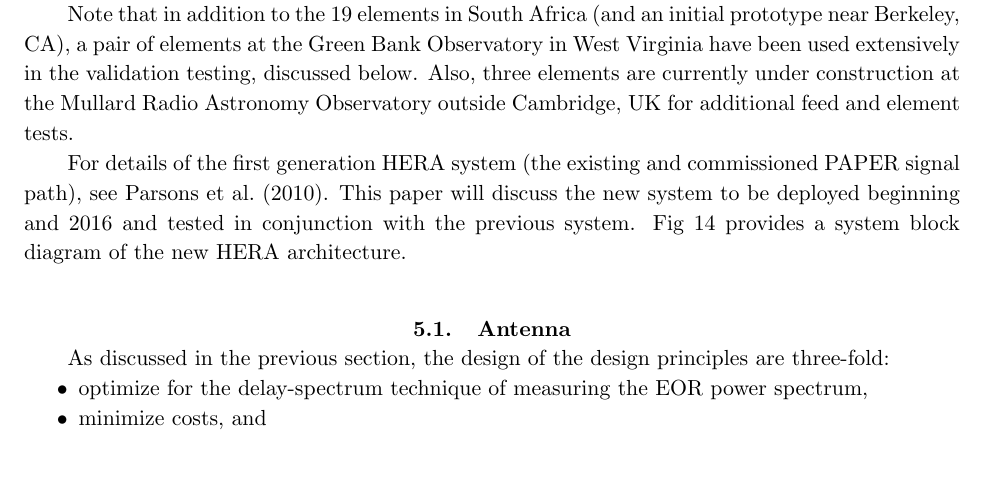
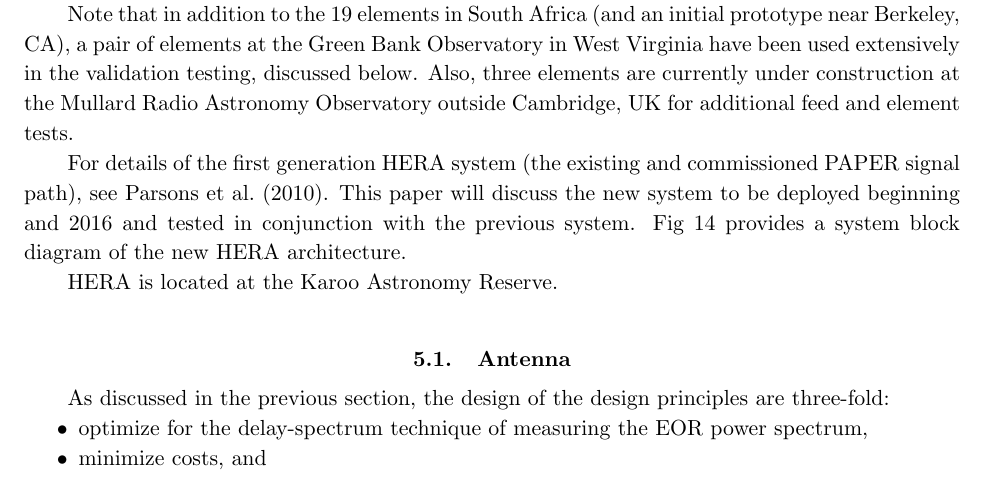
Before and after one commit to pkgw/HERA_instrument, a LaTeX paper (manuscript.tex): part of page 21 of 39, cut so that both start at the same text. Compiled offline with pdfLaTeX.

Commit message:
sec 5 and added proto-site section

```diff
--- a/manuscript.tex
+++ b/manuscript.tex
@@ -822,9 +822,12 @@ hosted on public-facing NRAO servers, with a web interface for selecting and dow
 	\vspace{-5pt}
 \end{figure}
 
+%\subsection{Site}
+%\label{sec:site}
+HERA is located at the Karoo Astronomy Reserve.
+
 \subsection{Antenna}
 \label{sec:antenna}
-\vspace{-5pt}
 
 As discussed in the previous section, the design of the design principles are three-fold:
 \begin{itemize}
```
